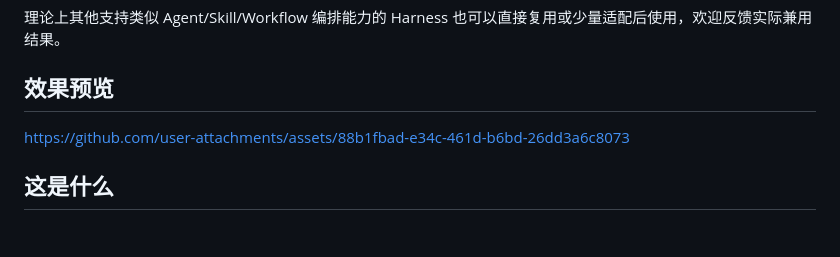
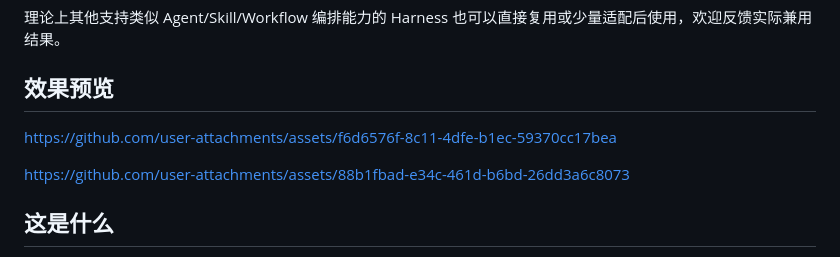
Before and after one commit to LetMeHappyCode/auto-video-agent, a Markdown page: README.md, the part around the change. Drawn GitHub-style; blank space fills up the shorter version.

```diff
--- a/README.md
+++ b/README.md
@@ -17,6 +17,7 @@
 
 ## 效果预览
 
+https://github.com/user-attachments/assets/f6d6576f-8c11-4dfe-b1ec-59370cc17bea
 
 https://github.com/user-attachments/assets/88b1fbad-e34c-461d-b6bd-26dd3a6c8073
 
```
